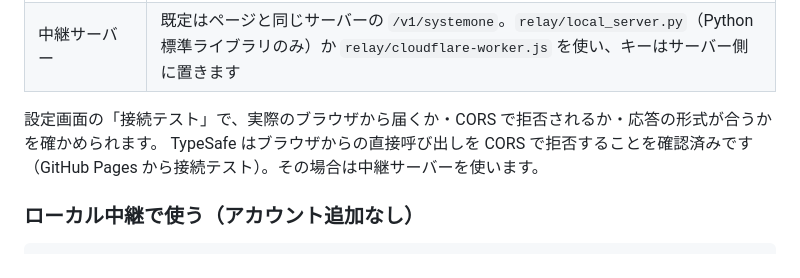
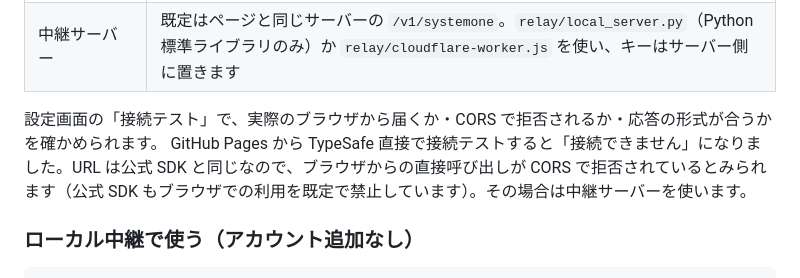
Before and after one commit to saikawaniania/jev_visualnovel, a Markdown page: viewer/README.md, the part around the change. Drawn GitHub-style.

Commit message:
viewer README: state the CORS finding as observed, not confirmed
Co-Authored-By: Claude Opus 5.5 <noreply@anthropic.com>
Claude-Session: https://claude.ai/code/session_012UsCQ7bqLP9QT8k6j7AsfB

```diff
--- a/viewer/README.md
+++ b/viewer/README.md
@@ -48,7 +48,7 @@ python3 -m http.server 8000     # または npx http-server -p 8000
 | 中継サーバー | 既定はページと同じサーバーの `/v1/systemone`。`relay/local_server.py`（Python 標準ライブラリのみ）か `relay/cloudflare-worker.js` を使い、キーはサーバー側に置きます |
 
 設定画面の「接続テスト」で、実際のブラウザから届くか・CORS で拒否されるか・応答の形式が合うかを確かめられます。
-TypeSafe はブラウザからの直接呼び出しを CORS で拒否することを確認済みです（GitHub Pages から接続テスト）。その場合は中継サーバーを使います。
+GitHub Pages から TypeSafe 直接で接続テストすると「接続できません」になりました。URL は公式 SDK と同じなので、ブラウザからの直接呼び出しが CORS で拒否されているとみられます（公式 SDK もブラウザでの利用を既定で禁止しています）。その場合は中継サーバーを使います。
 
 ### ローカル中継で使う（アカウント追加なし）
 
```
